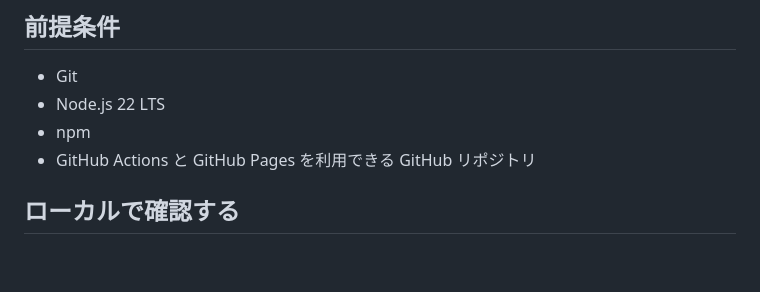
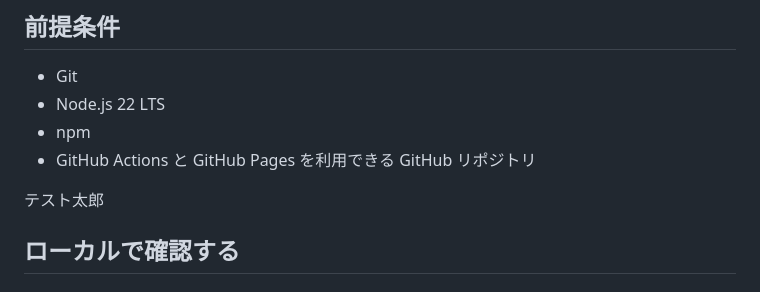
Before and after one commit to hattori-hironori2/github-cicd-workshop, a Markdown page: README.md, the part around the change. Rendered like a GitHub page; blank space fills up the shorter version.

Commit message:
テスト太郎を追加

```diff
--- a/README.md
+++ b/README.md
@@ -8,6 +8,8 @@ Issue、ブランチ、Pull Request、CI、GitHub Pages CD を一巡するため
 - Node.js 22 LTS
 - npm
 - GitHub Actions と GitHub Pages を利用できる GitHub リポジトリ
+
+テスト太郎
 
 ## ローカルで確認する
 
```
